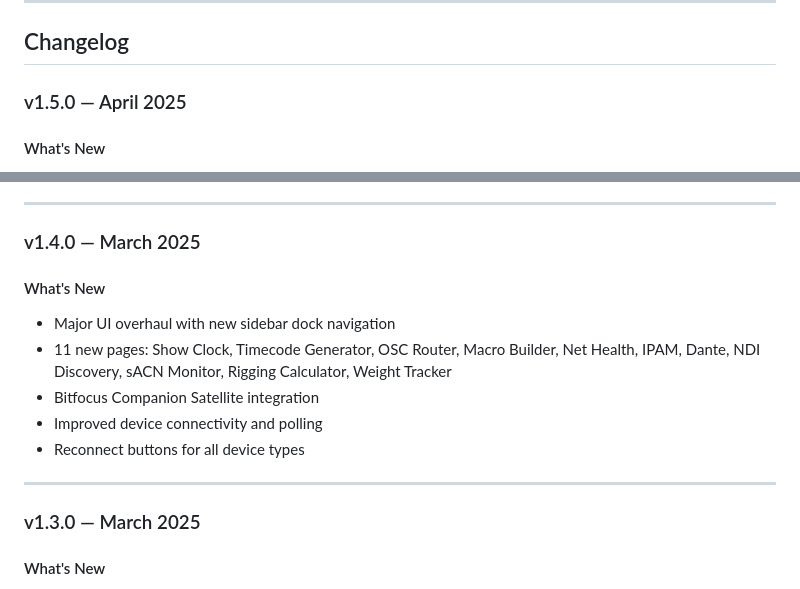
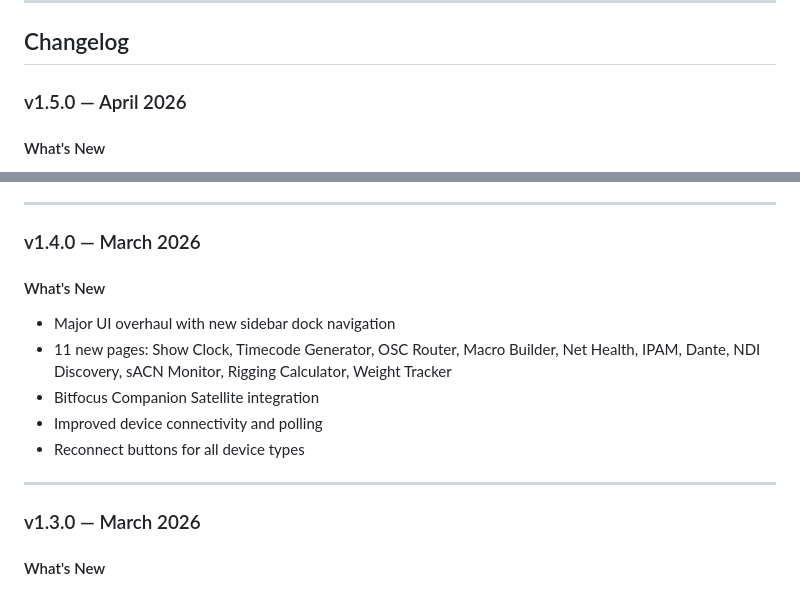
Before and after one commit to Pirlow123/Luxor-Production, a Markdown page: README.md, 2 parts joined by grey strips. Rendered like a GitHub page.

```diff
--- a/README.md
+++ b/README.md
@@ -67,7 +67,7 @@ Universal production control platform for live events, broadcast, and AV install
 
 ## Changelog
 
-### v1.5.0 — April 2025
+### v1.5.0 — April 2026
 
 #### What's New
 - **Universal Engine Media Page** — Dedicated media browser for all non-Hippo engines with engine-specific features
@@ -90,7 +90,7 @@ Universal production control platform for live events, broadcast, and AV install
 
 ---
 
-### v1.4.0 — March 2025
+### v1.4.0 — March 2026
 
 #### What's New
 - Major UI overhaul with new sidebar dock navigation
@@ -101,7 +101,7 @@ Universal production control platform for live events, broadcast, and AV install
 
 ---
 
-### v1.3.0 — March 2025
+### v1.3.0 — March 2026
 
 #### What's New
 - Blackmagic ATEM support (program/preview, transitions, keyers, macros, media pool)
```
